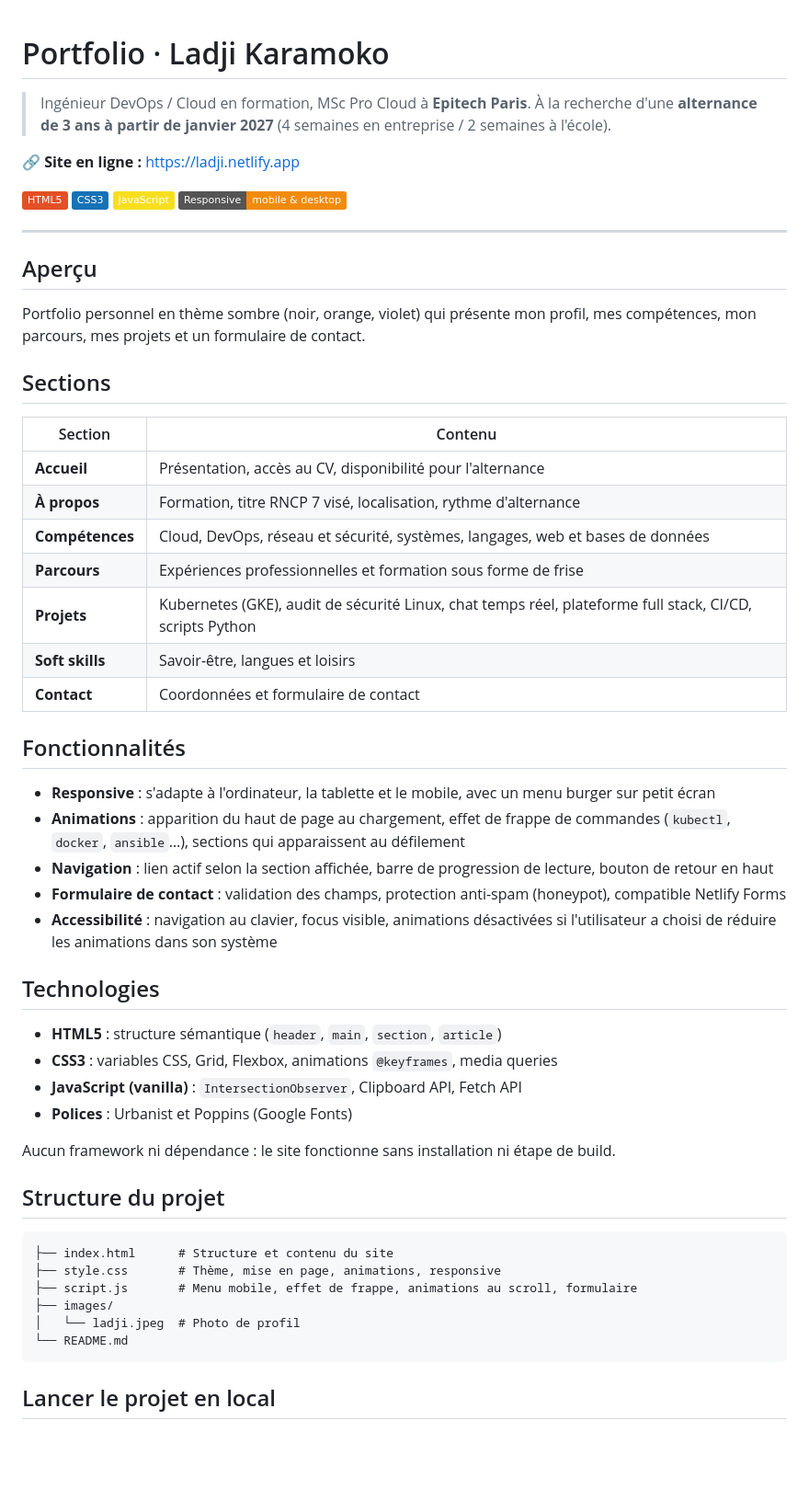
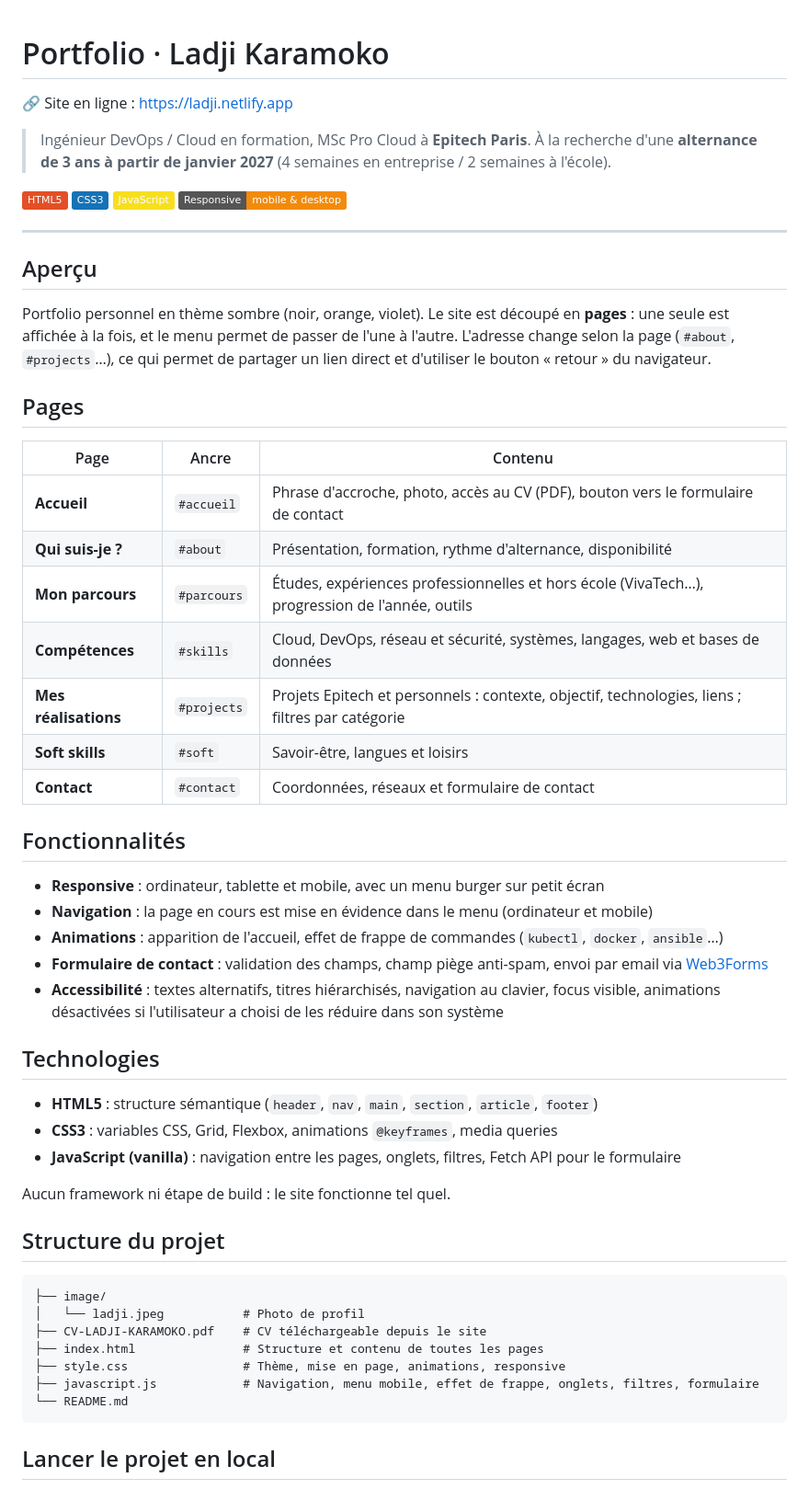
Before and after one commit to karmokolassina22/Portfolio-ladji-karamoko, a Markdown page: README.md, the part around one of its changes. Shown at 92% size. GitHub-like rendering; badges without logos; blank space fills up the shorter version.

Commit message:
docs: README à jour, déploiement automatique via Netlify

````diff
--- a/README.md
+++ b/README.md
@@ -1,9 +1,9 @@
 # Portfolio · Ladji Karamoko
+
+🔗 Site en ligne : https://ladji.netlify.app
 
 > Ingénieur DevOps / Cloud en formation, MSc Pro Cloud à **Epitech Paris**.
 > À la recherche d'une **alternance de 3 ans à partir de janvier 2027** (4 semaines en entreprise / 2 semaines à l'école).
-
-🔗 **Site en ligne :** https://ladji.netlify.app
 
 ![HTML5](https://img.shields.io/badge/HTML5-E34F26?logo=html5&logoColor=white)
 ![CSS3](https://img.shields.io/badge/CSS3-1572B6?logo=css3&logoColor=white)
@@ -14,45 +14,45 @@
 
 ## Aperçu
 
-Portfolio personnel en thème sombre (noir, orange, violet) qui présente mon profil, mes compétences, mon parcours, mes projets et un formulaire de contact.
+Portfolio personnel en thème sombre (noir, orange, violet). Le site est découpé en **pages** : une seule est affichée à la fois, et le menu permet de passer de l'une à l'autre. L'adresse change selon la page (`#about`, `#projects`…), ce qui permet de partager un lien direct et d'utiliser le bouton « retour » du navigateur.
 
-## Sections
+## Pages
 
-| Section         | Contenu                                                                                                  |
-| --------------- | -------------------------------------------------------------------------------------------------------- |
-| **Accueil**     | Présentation, accès au CV, disponibilité pour l'alternance                                               |
-| **À propos**    | Formation, titre RNCP 7 visé, localisation, rythme d'alternance                                          |
-| **Compétences** | Cloud, DevOps, réseau et sécurité, systèmes, langages, web et bases de données                           |
-| **Parcours**    | Expériences professionnelles et formation sous forme de frise                                            |
-| **Projets**     | Kubernetes (GKE), audit de sécurité Linux, chat temps réel, plateforme full stack, CI/CD, scripts Python |
-| **Soft skills** | Savoir-être, langues et loisirs                                                                          |
-| **Contact**     | Coordonnées et formulaire de contact                                                                     |
+| Page                 | Ancre        | Contenu                                                                                          |
+| -------------------- | ------------ | ------------------------------------------------------------------------------------------------ |
+| **Accueil**          | `#accueil`   | Phrase d'accroche, photo, accès au CV (PDF), bouton vers le formulaire de contact                |
+| **Qui suis-je ?**    | `#about`     | Présentation, formation, rythme d'alternance, disponibilité                                      |
+| **Mon parcours**     | `#parcours`  | Études, expériences professionnelles et hors école (VivaTech…), progression de l'année, outils   |
+| **Compétences**      | `#skills`    | Cloud, DevOps, réseau et sécurité, systèmes, langages, web et bases de données                   |
+| **Mes réalisations** | `#projects`  | Projets Epitech et personnels : contexte, objectif, technologies, liens ; filtres par catégorie  |
+| **Soft skills**      | `#soft`      | Savoir-être, langues et loisirs                                                                  |
+| **Contact**          | `#contact`   | Coordonnées, réseaux et formulaire de contact                                                    |
 
 ## Fonctionnalités
 
-- **Responsive** : s'adapte à l'ordinateur, la tablette et le mobile, avec un menu burger sur petit écran
-- **Animations** : apparition du haut de page au chargement, effet de frappe de commandes (`kubectl`, `docker`, `ansible`…), sections qui apparaissent au défilement
-- **Navigation** : lien actif selon la section affichée, barre de progression de lecture, bouton de retour en haut
-- **Formulaire de contact** : validation des champs, protection anti-spam (honeypot), compatible Netlify Forms
-- **Accessibilité** : navigation au clavier, focus visible, animations désactivées si l'utilisateur a choisi de réduire les animations dans son système
+- **Responsive** : ordinateur, tablette et mobile, avec un menu burger sur petit écran
+- **Navigation** : la page en cours est mise en évidence dans le menu (ordinateur et mobile)
+- **Animations** : apparition de l'accueil, effet de frappe de commandes (`kubectl`, `docker`, `ansible`…)
+- **Formulaire de contact** : validation des champs, champ piège anti-spam, envoi par email via [Web3Forms](https://web3forms.com)
+- **Accessibilité** : textes alternatifs, titres hiérarchisés, navigation au clavier, focus visible, animations désactivées si l'utilisateur a choisi de les réduire dans son système
 
 ## Technologies
 
-- **HTML5** : structure sémantique (`header`, `main`, `section`, `article`)
+- **HTML5** : structure sémantique (`header`, `nav`, `main`, `section`, `article`, `footer`)
 - **CSS3** : variables CSS, Grid, Flexbox, animations `@keyframes`, media queries
-- **JavaScript (vanilla)** : `IntersectionObserver`, Clipboard API, Fetch API
-- **Polices** : Urbanist et Poppins (Google Fonts)
+- **JavaScript (vanilla)** : navigation entre les pages, onglets, filtres, Fetch API pour le formulaire
 
-Aucun framework ni dépendance : le site fonctionne sans installation ni étape de build.
+Aucun framework ni étape de build : le site fonctionne tel quel.
 
 ## Structure du projet
 
 ```
-├── index.html      # Structure et contenu du site
-├── style.css       # Thème, mise en page, animations, responsive
-├── script.js       # Menu mobile, effet de frappe, animations au scroll, formulaire
-├── images/
-│   └── ladji.jpeg  # Photo de profil
+├── image/
+│   └── ladji.jpeg           # Photo de profil
+├── CV-LADJI-KARAMOKO.pdf    # CV téléchargeable depuis le site
+├── index.html               # Structure et contenu de toutes les pages
+├── style.css                # Thème, mise en page, animations, responsive
+├── javascript.js            # Navigation, menu mobile, effet de frappe, onglets, filtres, formulaire
 └── README.md
 ```
 
````
Also changed, not shown: other parts of README.md (+27 -2 lines).
